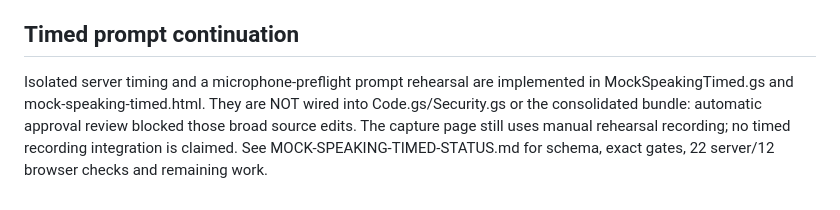
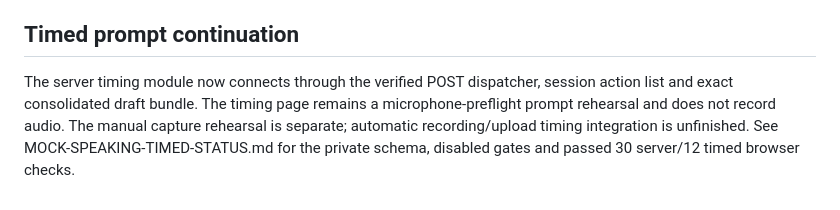
Before and after one commit to DMIedu/IELTS-LMS, a Markdown page: MOCK-SPEAKING-STATUS.md, the part around the change. GitHub-like rendering.

Commit message:
Document verified timed Speaking connection and remaining recording integration

```diff
--- a/MOCK-SPEAKING-STATUS.md
+++ b/MOCK-SPEAKING-STATUS.md
@@ -29,4 +29,4 @@ Latest functional verification: https://github.com/DMIedu/IELTS-LMS/actions/runs
 
 ## Timed prompt continuation
 
-Isolated server timing and a microphone-preflight prompt rehearsal are implemented in MockSpeakingTimed.gs and mock-speaking-timed.html. They are NOT wired into Code.gs/Security.gs or the consolidated bundle: automatic approval review blocked those broad source edits. The capture page still uses manual rehearsal recording; no timed recording integration is claimed. See MOCK-SPEAKING-TIMED-STATUS.md for schema, exact gates, 22 server/12 browser checks and remaining work.
+The server timing module now connects through the verified POST dispatcher, session action list and exact consolidated draft bundle. The timing page remains a microphone-preflight prompt rehearsal and does not record audio. The manual capture rehearsal is separate; automatic recording/upload timing integration is unfinished. See MOCK-SPEAKING-TIMED-STATUS.md for the private schema, disabled gates and passed 30 server/12 timed browser checks.
```
